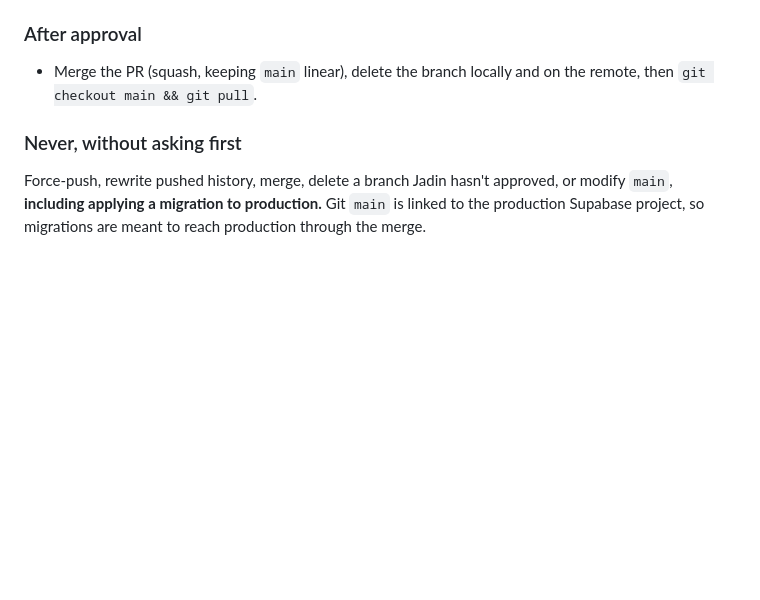
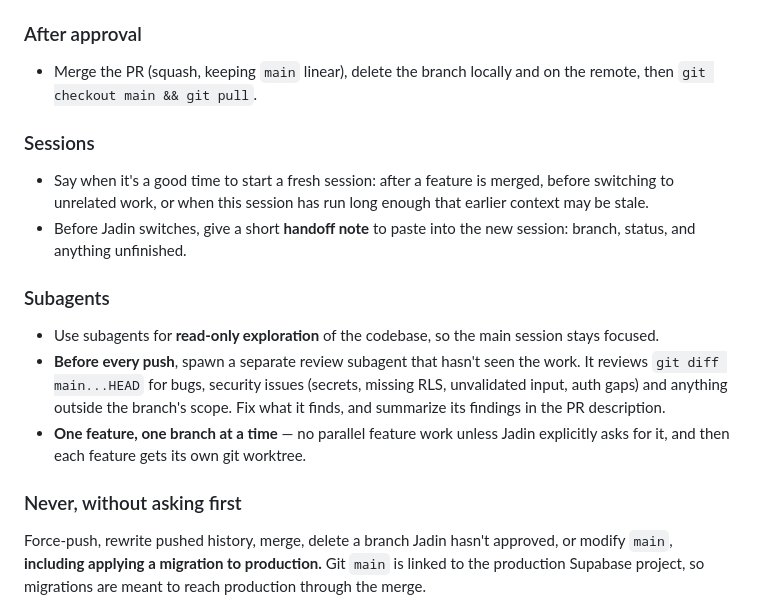
Before and after one commit to OreillyJadin/Noot-Repo, a Markdown page: CLAUDE.md, the part around the change. Drawn GitHub-style; blank space fills up the shorter version.

Commit message:
docs: add session and subagent rules to the Git workflow
When to suggest a fresh session and the handoff note to give, read-only exploration via
subagents, a fresh-eyes review subagent on the diff before every push, and one feature at a
time (worktrees only when parallel work is asked for).

Co-Authored-By: Claude Opus 5.5 <noreply@anthropic.com>

```diff
--- a/CLAUDE.md
+++ b/CLAUDE.md
@@ -93,6 +93,23 @@ Priorities: **security and code quality.** These rules apply to every change, ho
 - Merge the PR (squash, keeping `main` linear), delete the branch locally and on the remote,
   then `git checkout main && git pull`.
 
+### Sessions
+- Say when it's a good time to start a fresh session: after a feature is merged, before
+  switching to unrelated work, or when this session has run long enough that earlier context
+  may be stale.
+- Before Jadin switches, give a short **handoff note** to paste into the new session: branch,
+  status, and anything unfinished.
+
+### Subagents
+- Use subagents for **read-only exploration** of the codebase, so the main session stays
+  focused.
+- **Before every push**, spawn a separate review subagent that hasn't seen the work. It reviews
+  `git diff main...HEAD` for bugs, security issues (secrets, missing RLS, unvalidated input,
+  auth gaps) and anything outside the branch's scope. Fix what it finds, and summarize its
+  findings in the PR description.
+- **One feature, one branch at a time** — no parallel feature work unless Jadin explicitly asks
+  for it, and then each feature gets its own git worktree.
+
 ### Never, without asking first
 Force-push, rewrite pushed history, merge, delete a branch Jadin hasn't approved, or modify
 `main`, **including applying a migration to production.** Git `main` is linked to the
```
